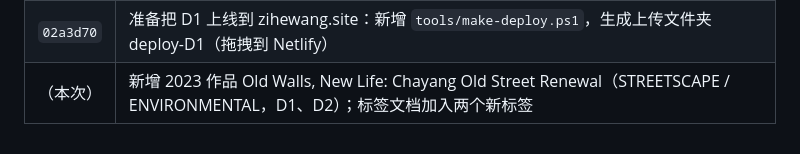
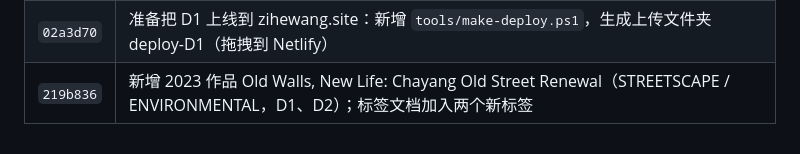
Before and after one commit to ebadudu1234-tech/ebadudu-d1, a Markdown page: prompt/requirements.md, the part around the change. GitHub-like rendering.

Commit message:
Record 219b836 in requirement notes

```diff
--- a/prompt/requirements.md
+++ b/prompt/requirements.md
@@ -313,4 +313,4 @@
 | `50511cf` | Code For Fun：展会大墙往上移到集装箱展台图前面（D1、D2）；展台图再缩小 30%（D1，新增 `size` 设置） |
 | `c60c31f` | 新增 2025 作品 Modular Typefaces（分类系统海报，TYPOGRAPHY / POSTER / INFORMATION，D1、D2）；标签系统写成完整文档（规则、类别词对照表、每个作品的标签、使用次数） |
 | `02a3d70` | 准备把 D1 上线到 zihewang.site：新增 `tools/make-deploy.ps1`，生成上传文件夹 deploy-D1（拖拽到 Netlify） |
-| （本次） | 新增 2023 作品 Old Walls, New Life: Chayang Old Street Renewal（STREETSCAPE / ENVIRONMENTAL，D1、D2）；标签文档加入两个新标签 |
+| `219b836` | 新增 2023 作品 Old Walls, New Life: Chayang Old Street Renewal（STREETSCAPE / ENVIRONMENTAL，D1、D2）；标签文档加入两个新标签 |
```
